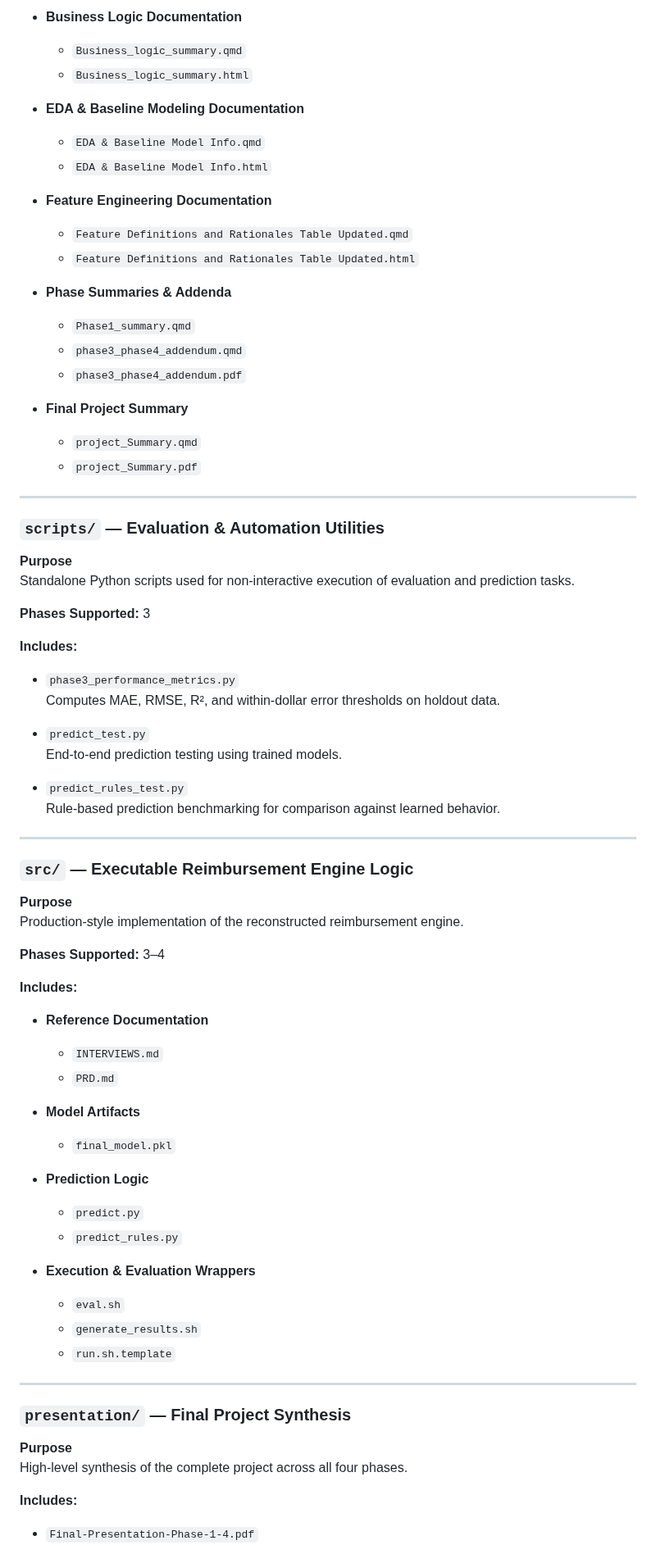
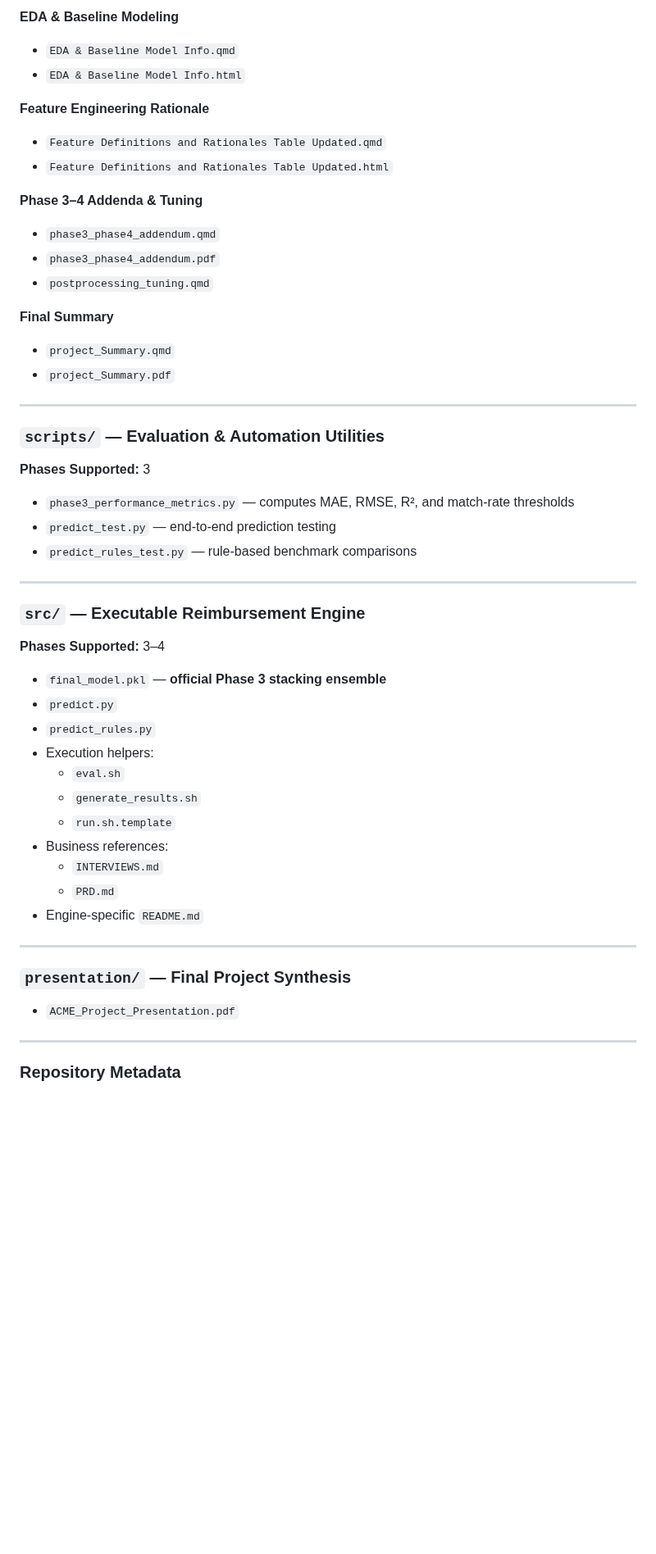
Before and after one commit to MHaynes33/BlackBox, a Markdown page: README.md, the part around one of its changes. Shown at 82% size. Drawn GitHub-style; blank space fills up the shorter version.

```diff
--- a/README.md
+++ b/README.md
@@ -120,80 +126,56 @@ Authoritative written documentation supporting analysis, grading, and stakeholde
 
-- **Business Logic Documentation**
-  - `Business_logic_summary.qmd`
-  - `Business_logic_summary.html`
+**EDA & Baseline Modeling**
+- `EDA & Baseline Model Info.qmd`
+- `EDA & Baseline Model Info.html`
 
-- **EDA & Baseline Modeling Documentation**
-  - `EDA & Baseline Model Info.qmd`
-  - `EDA & Baseline Model Info.html`
+**Feature Engineering Rationale**
+- `Feature Definitions and Rationales Table Updated.qmd`
+- `Feature Definitions and Rationales Table Updated.html`
 
-- **Feature Engineering Documentation**
-  - `Feature Definitions and Rationales Table Updated.qmd`
-  - `Feature Definitions and Rationales Table Updated.html`
+**Phase 3–4 Addenda & Tuning**
+- `phase3_phase4_addendum.qmd`
+- `phase3_phase4_addendum.pdf`
+- `postprocessing_tuning.qmd`
 
-- **Phase Summaries & Addenda**
-  - `Phase1_summary.qmd`
-  - `phase3_phase4_addendum.qmd`
-  - `phase3_phase4_addendum.pdf`
+**Final Summary**
+- `project_Summary.qmd`
+- `project_Summary.pdf`
 
-- **Final Project Summary**
-  - `project_Summary.qmd`
-  - `project_Summary.pdf`
-
----
+------------------------------------------------------------------------
 
 ### `scripts/` — Evaluation & Automation Utilities
 
-**Purpose**
-Standalone Python scripts used for non-interactive execution of evaluation and prediction tasks.
-
 **Phases Supported:** 3
 
-**Includes:**
+- `phase3_performance_metrics.py` — computes MAE, RMSE, R², and match-rate thresholds
+- `predict_test.py` — end-to-end prediction testing
+- `predict_rules_test.py` — rule-based benchmark comparisons
 
-- `phase3_performance_metrics.py`
-  Computes MAE, RMSE, R², and within-dollar error thresholds on holdout data.
+------------------------------------------------------------------------
 
-- `predict_test.py`
-  End-to-end prediction testing using trained models.
-
-- `predict_rules_test.py`
-  Rule-based prediction benchmarking for comparison against learned behavior.
-
----
-
-### `src/` — Executable Reimbursement Engine Logic
-
-**Purpose**
-Production-style implementation of the reconstructed reimbursement engine.
+### `src/` — Executable Reimbursement Engine
 
 **Phases Supported:** 3–4
 
-**Includes:**
-
-- **Reference Documentation**
-  - `INTERVIEWS.md`
-  - `PRD.md`
-
-- **Model Artifacts**
-  - `final_model.pkl`
-
-- **Prediction Logic**
-  - `predict.py`
-  - `predict_rules.py`
-
-- **Execution & Evaluation Wrappers**
+- `final_model.pkl` — **official Phase 3 stacking ensemble**
+- `predict.py`
+- `predict_rules.py`
+- Execution helpers:
   - `eval.sh`
   - `generate_results.sh`
   - `run.sh.template`
+- Business references:
+  - `INTERVIEWS.md`
+  - `PRD.md`
+- Engine-specific `README.md`
 
----
+------------------------------------------------------------------------
 
 ### `presentation/` — Final Project Synthesis
 
-**Purpose**
-High-level synthesis of the complete project across all four phases.
+- `ACME_Project_Presentation.pdf`
 
-**Includes:**
+------------------------------------------------------------------------
 
-- `Final-Presentation-Phase-1-4.pdf`
+### Repository Metadata
 
```
Also changed, not shown: other parts of README.md (+51 -48 lines).
